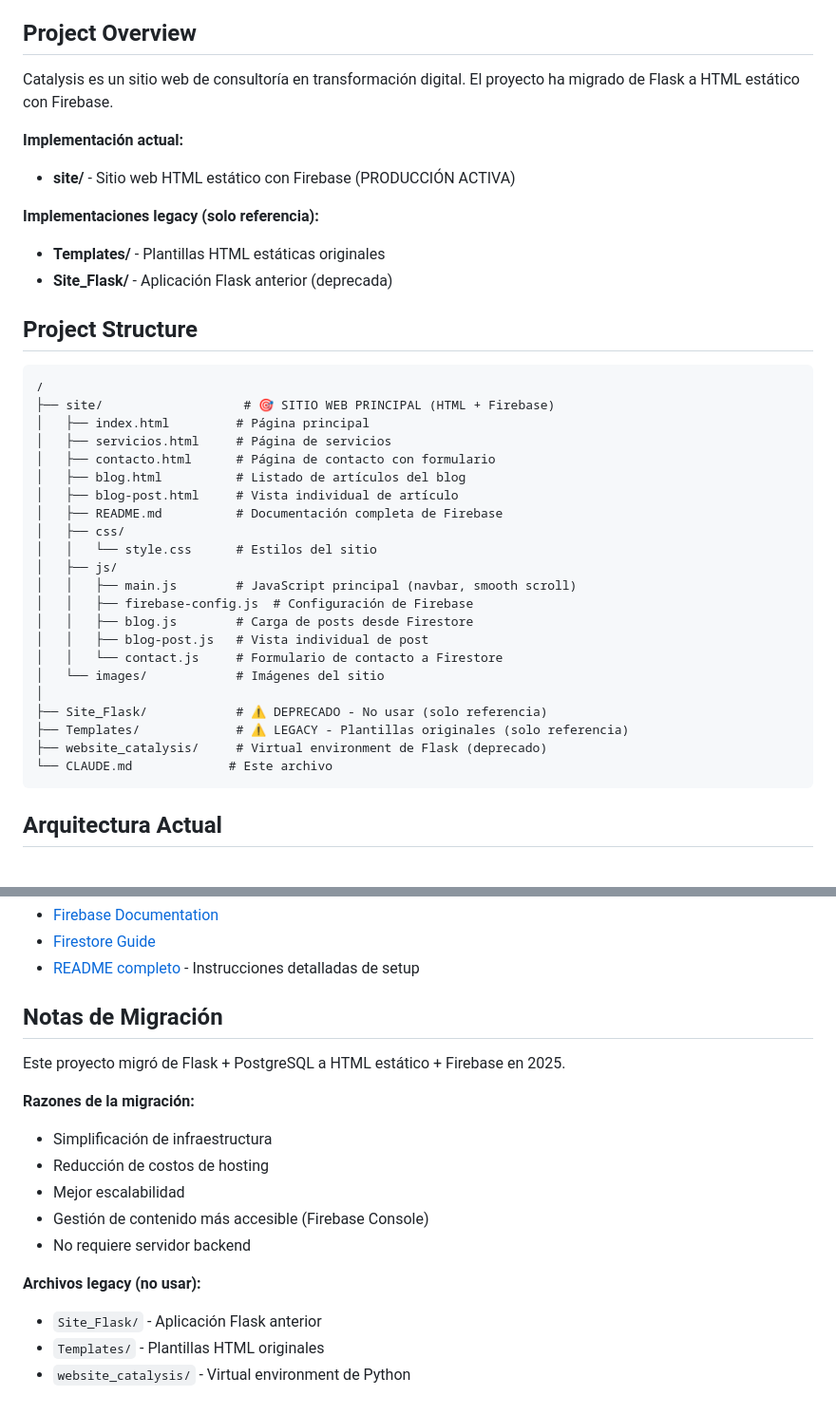
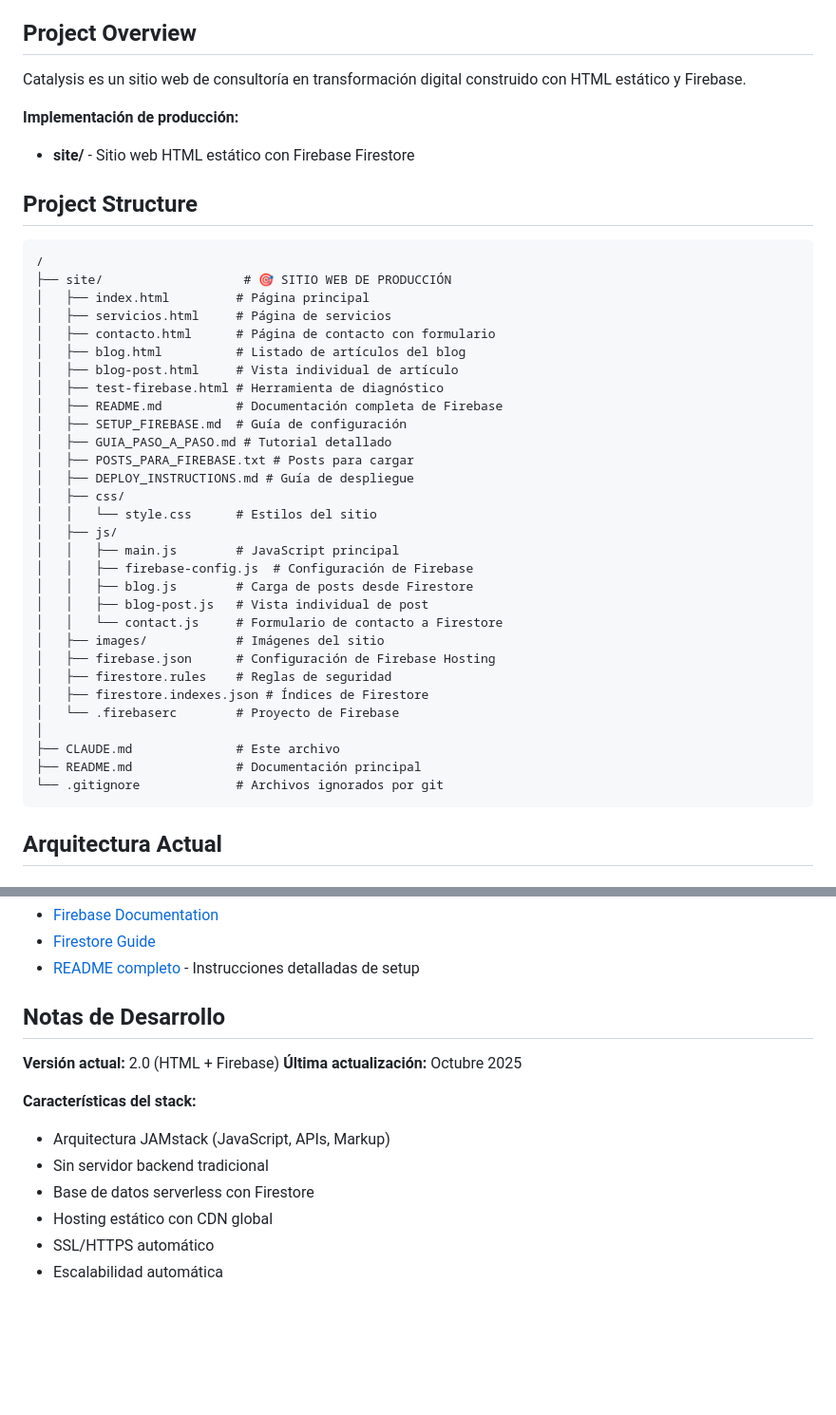
Before and after one commit to AlfonsoPiedrabuena/WebSite-Catalysis, a Markdown page: CLAUDE.md, 2 parts joined by grey strips. Shown at 95% size. Drawn GitHub-style; blank space fills up the shorter version.

````diff
--- a/CLAUDE.md
+++ b/CLAUDE.md
@@ -4,40 +4,44 @@ This file provides guidance to Claude Code (claude.ai/code) when working with co
 
 ## Project Overview
 
-Catalysis es un sitio web de consultoría en transformación digital. El proyecto ha migrado de Flask a HTML estático con Firebase.
+Catalysis es un sitio web de consultoría en transformación digital construido con HTML estático y Firebase.
 
-**Implementación actual:**
-- **site/** - Sitio web HTML estático con Firebase (PRODUCCIÓN ACTIVA)
-
-**Implementaciones legacy (solo referencia):**
-- **Templates/** - Plantillas HTML estáticas originales
-- **Site_Flask/** - Aplicación Flask anterior (deprecada)
+**Implementación de producción:**
+- **site/** - Sitio web HTML estático con Firebase Firestore
 
 ## Project Structure
 
 ```
 /
-├── site/                   # 🎯 SITIO WEB PRINCIPAL (HTML + Firebase)
+├── site/                   # 🎯 SITIO WEB DE PRODUCCIÓN
 │   ├── index.html         # Página principal
 │   ├── servicios.html     # Página de servicios
 │   ├── contacto.html      # Página de contacto con formulario
 │   ├── blog.html          # Listado de artículos del blog
 │   ├── blog-post.html     # Vista individual de artículo
+│   ├── test-firebase.html # Herramienta de diagnóstico
 │   ├── README.md          # Documentación completa de Firebase
+│   ├── SETUP_FIREBASE.md  # Guía de configuración
+│   ├── GUIA_PASO_A_PASO.md # Tutorial detallado
+│   ├── POSTS_PARA_FIREBASE.txt # Posts para cargar
+│   ├── DEPLOY_INSTRUCTIONS.md # Guía de despliegue
 │   ├── css/
 │   │   └── style.css      # Estilos del sitio
 │   ├── js/
-│   │   ├── main.js        # JavaScript principal (navbar, smooth scroll)
+│   │   ├── main.js        # JavaScript principal
 │   │   ├── firebase-config.js  # Configuración de Firebase
 │   │   ├── blog.js        # Carga de posts desde Firestore
 │   │   ├── blog-post.js   # Vista individual de post
 │   │   └── contact.js     # Formulario de contacto a Firestore
-│   └── images/            # Imágenes del sitio
+│   ├── images/            # Imágenes del sitio
+│   ├── firebase.json      # Configuración de Firebase Hosting
+│   ├── firestore.rules    # Reglas de seguridad
+│   ├── firestore.indexes.json # Índices de Firestore
+│   └── .firebaserc        # Proyecto de Firebase
 │
-├── Site_Flask/            # ⚠️ DEPRECADO - No usar (solo referencia)
-├── Templates/             # ⚠️ LEGACY - Plantillas originales (solo referencia)
-├── website_catalysis/     # Virtual environment de Flask (deprecado)
-└── CLAUDE.md             # Este archivo
+├── CLAUDE.md              # Este archivo
+├── README.md              # Documentación principal
+└── .gitignore             # Archivos ignorados por git
 ```
 
 ## Arquitectura Actual
@@ -416,18 +420,15 @@ No usar `file://` - siempre usar servidor HTTP local
 - [Firestore Guide](https://firebase.google.com/docs/firestore)
 - [README completo](site/README.md) - Instrucciones detalladas de setup
 
-## Notas de Migración
+## Notas de Desarrollo
 
-Este proyecto migró de Flask + PostgreSQL a HTML estático + Firebase en 2025.
+**Versión actual:** 2.0 (HTML + Firebase)
+**Última actualización:** Octubre 2025
 
-**Razones de la migración:**
-- Simplificación de infraestructura
-- Reducción de costos de hosting
-- Mejor escalabilidad
-- Gestión de contenido más accesible (Firebase Console)
-- No requiere servidor backend
-
-**Archivos legacy (no usar):**
-- `Site_Flask/` - Aplicación Flask anterior
-- `Templates/` - Plantillas HTML originales
-- `website_catalysis/` - Virtual environment de Python
+**Características del stack:**
+- Arquitectura JAMstack (JavaScript, APIs, Markup)
+- Sin servidor backend tradicional
+- Base de datos serverless con Firestore
+- Hosting estático con CDN global
+- SSL/HTTPS automático
+- Escalabilidad automática
````
Also changed, not shown: README.md (+10 -16 lines), site/DEPLOY_INSTRUCTIONS.md (added, +258 -0 lines).
